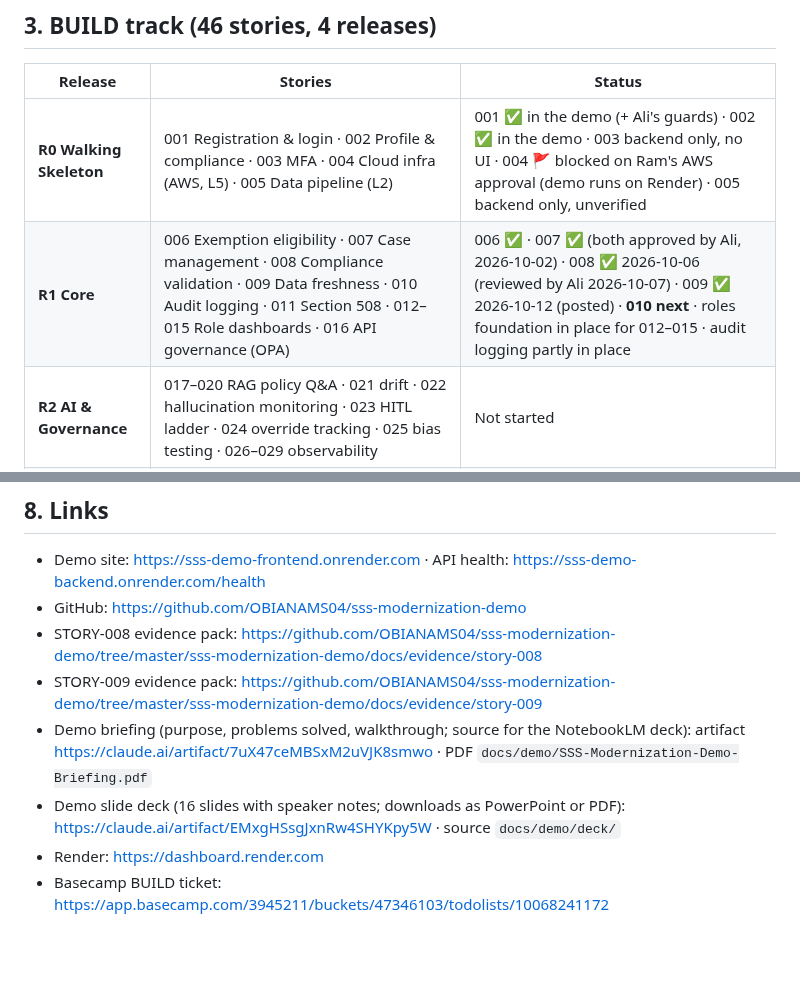
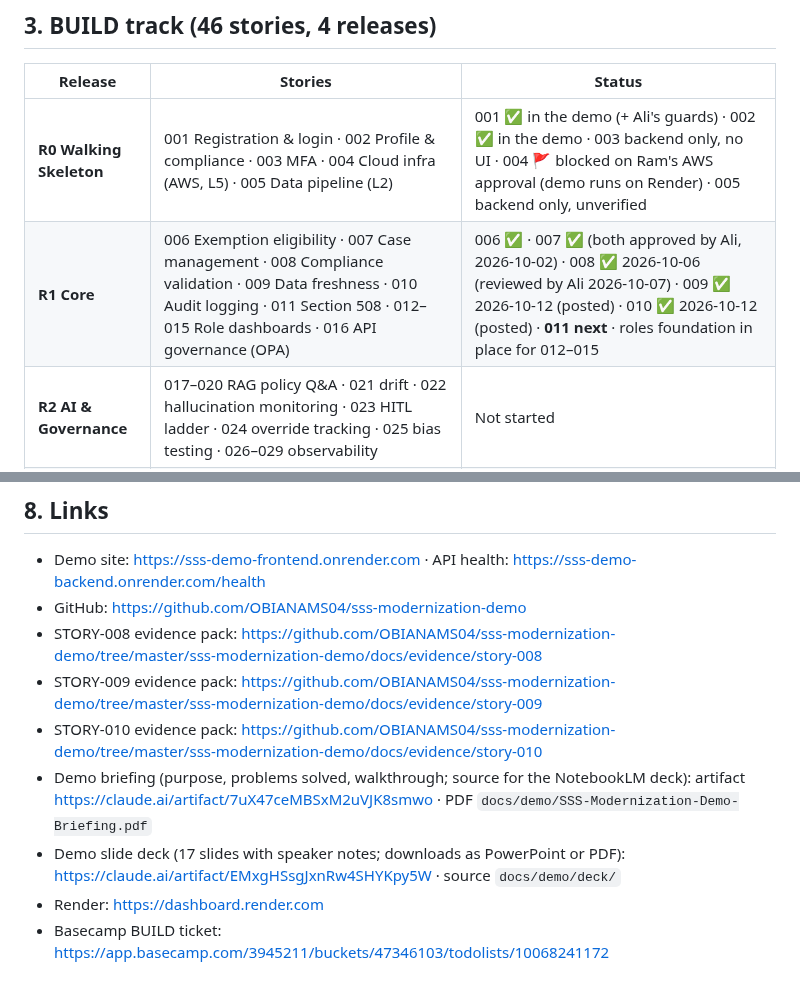
Before and after one commit to OBIANAMS04/sss-modernization-demo, a Markdown page: docs/PROJECT-FRAMEWORK.md, 2 parts joined by grey strips. Drawn GitHub-style; blank space fills up the shorter version.

```diff
--- a/docs/PROJECT-FRAMEWORK.md
+++ b/docs/PROJECT-FRAMEWORK.md
@@ -46,7 +46,7 @@ Submission deadline: **not recorded yet** (confirm with Ali).
 | Release | Stories | Status |
 |---|---|---|
 | **R0 Walking Skeleton** | 001 Registration & login · 002 Profile & compliance · 003 MFA · 004 Cloud infra (AWS, L5) · 005 Data pipeline (L2) | 001 ✅ in the demo (+ Ali's guards) · 002 ✅ in the demo · 003 backend only, no UI · 004 🚩 blocked on Ram's AWS approval (demo runs on Render) · 005 backend only, unverified |
-| **R1 Core** | 006 Exemption eligibility · 007 Case management · 008 Compliance validation · 009 Data freshness · 010 Audit logging · 011 Section 508 · 012–015 Role dashboards · 016 API governance (OPA) | 006 ✅ · 007 ✅ (both approved by Ali, 2026-10-02) · 008 ✅ 2026-10-06 (reviewed by Ali 2026-10-07) · 009 ✅ 2026-10-12 (posted) · **010 next** · roles foundation in place for 012–015 · audit logging partly in place |
+| **R1 Core** | 006 Exemption eligibility · 007 Case management · 008 Compliance validation · 009 Data freshness · 010 Audit logging · 011 Section 508 · 012–015 Role dashboards · 016 API governance (OPA) | 006 ✅ · 007 ✅ (both approved by Ali, 2026-10-02) · 008 ✅ 2026-10-06 (reviewed by Ali 2026-10-07) · 009 ✅ 2026-10-12 (posted) · 010 ✅ 2026-10-12 (posted) · **011 next** · roles foundation in place for 012–015 |
 | **R2 AI & Governance** | 017–020 RAG policy Q&A · 021 drift · 022 hallucination monitoring · 023 HITL ladder · 024 override tracking · 025 bias testing · 026–029 observability | Not started |
 | **R3 Scale & Launch** | 030–032 load testing · 033 performance · 034 failover · 035 training · 036 monitoring · 037 incident playbook · 038–040 docs · 041 pen test · 042 accessibility audit · 043–046 go-live review | Not started |
 
@@ -143,8 +150,9 @@ Basecamp posts: R0 final `#__recording_10312647276` · guards `#__recording_1035
 - GitHub: https://github.com/OBIANAMS04/sss-modernization-demo
 - STORY-008 evidence pack: https://github.com/OBIANAMS04/sss-modernization-demo/tree/master/sss-modernization-demo/docs/evidence/story-008
 - STORY-009 evidence pack: https://github.com/OBIANAMS04/sss-modernization-demo/tree/master/sss-modernization-demo/docs/evidence/story-009
+- STORY-010 evidence pack: https://github.com/OBIANAMS04/sss-modernization-demo/tree/master/sss-modernization-demo/docs/evidence/story-010
 - Demo briefing (purpose, problems solved, walkthrough; source for the NotebookLM deck): artifact https://claude.ai/artifact/7uX47ceMBSxM2uVJK8smwo · PDF `docs/demo/SSS-Modernization-Demo-Briefing.pdf`
-- Demo slide deck (16 slides with speaker notes; downloads as PowerPoint or PDF): https://claude.ai/artifact/EMxgHSsgJxnRw4SHYKpy5W · source `docs/demo/deck/`
+- Demo slide deck (17 slides with speaker notes; downloads as PowerPoint or PDF): https://claude.ai/artifact/EMxgHSsgJxnRw4SHYKpy5W · source `docs/demo/deck/`
 - Render: https://dashboard.render.com
 - Basecamp BUILD ticket: https://app.basecamp.com/3945211/buckets/47346103/todolists/10068241172
 
```
Also changed, not shown: other parts of docs/PROJECT-FRAMEWORK.md (+12 -5 lines), docs/demo/screens/tour-12-config-change.png (added), 1 other file.
